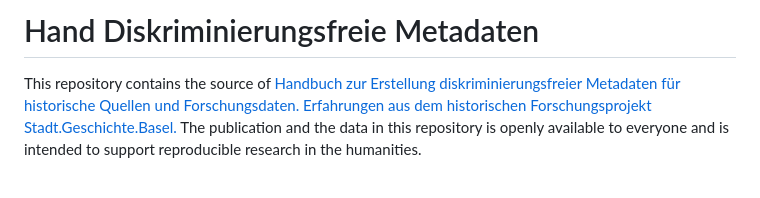
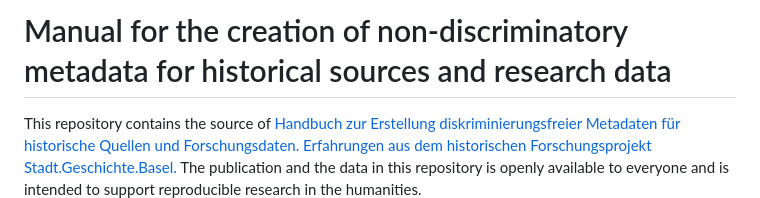
Before and after one commit to maehr/diskriminierungsfreie-metadaten, a Markdown page: README.md, the part around the change. Drawn GitHub-style; blank space fills up the shorter version.

Commit message:
fix: title in readme fixed

```diff
--- a/README.md
+++ b/README.md
@@ -1,4 +1,4 @@
-# Hand Diskriminierungsfreie Metadaten
+# Manual for the creation of non-discriminatory metadata for historical sources and research data
 
 This repository contains the source of [Handbuch zur Erstellung diskriminierungsfreier Metadaten für historische Quellen und Forschungsdaten. Erfahrungen aus dem historischen Forschungsprojekt Stadt.Geschichte.Basel.](https://maehr.github.io/diskriminierungsfreie-metadaten/) The publication and the data in this repository is openly available to everyone and is intended to support reproducible research in the humanities.
 
```
